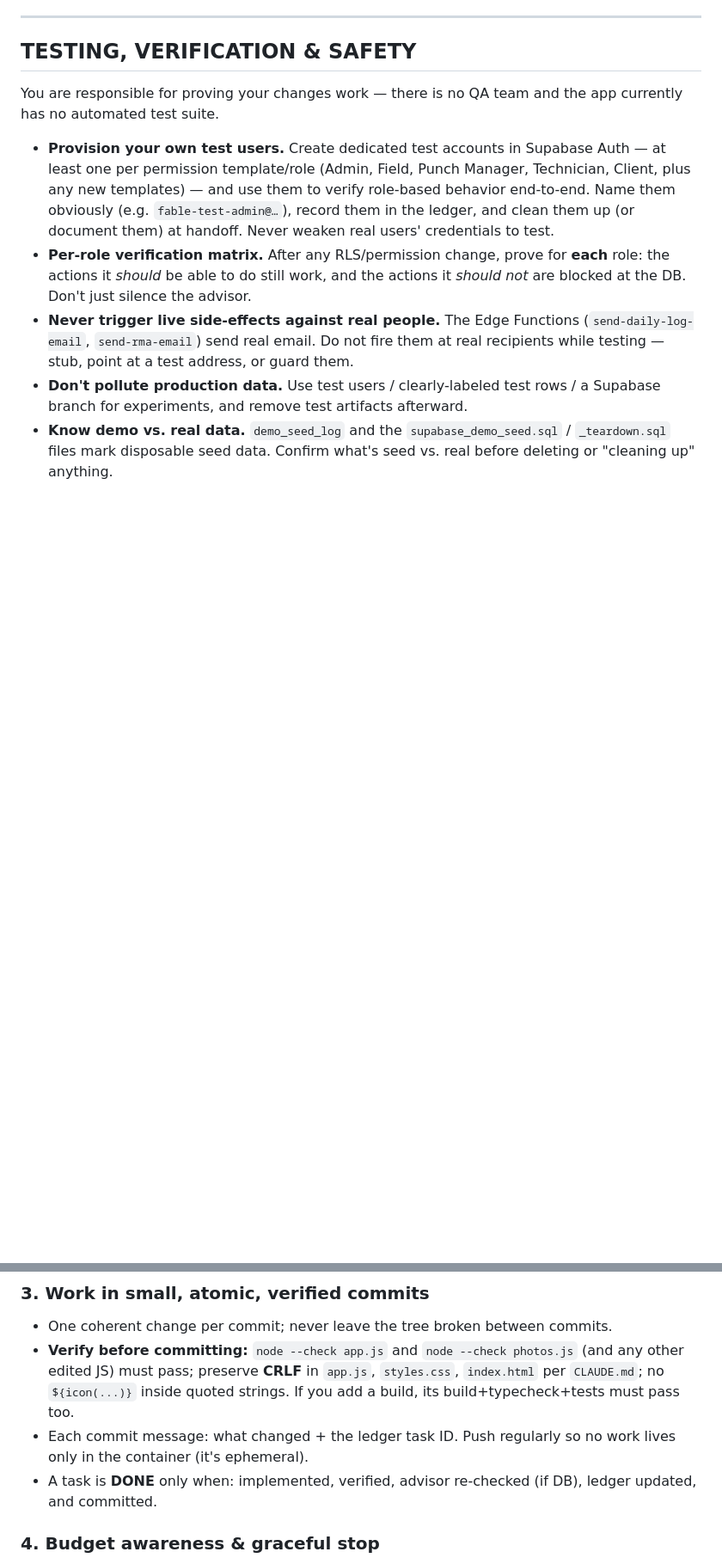
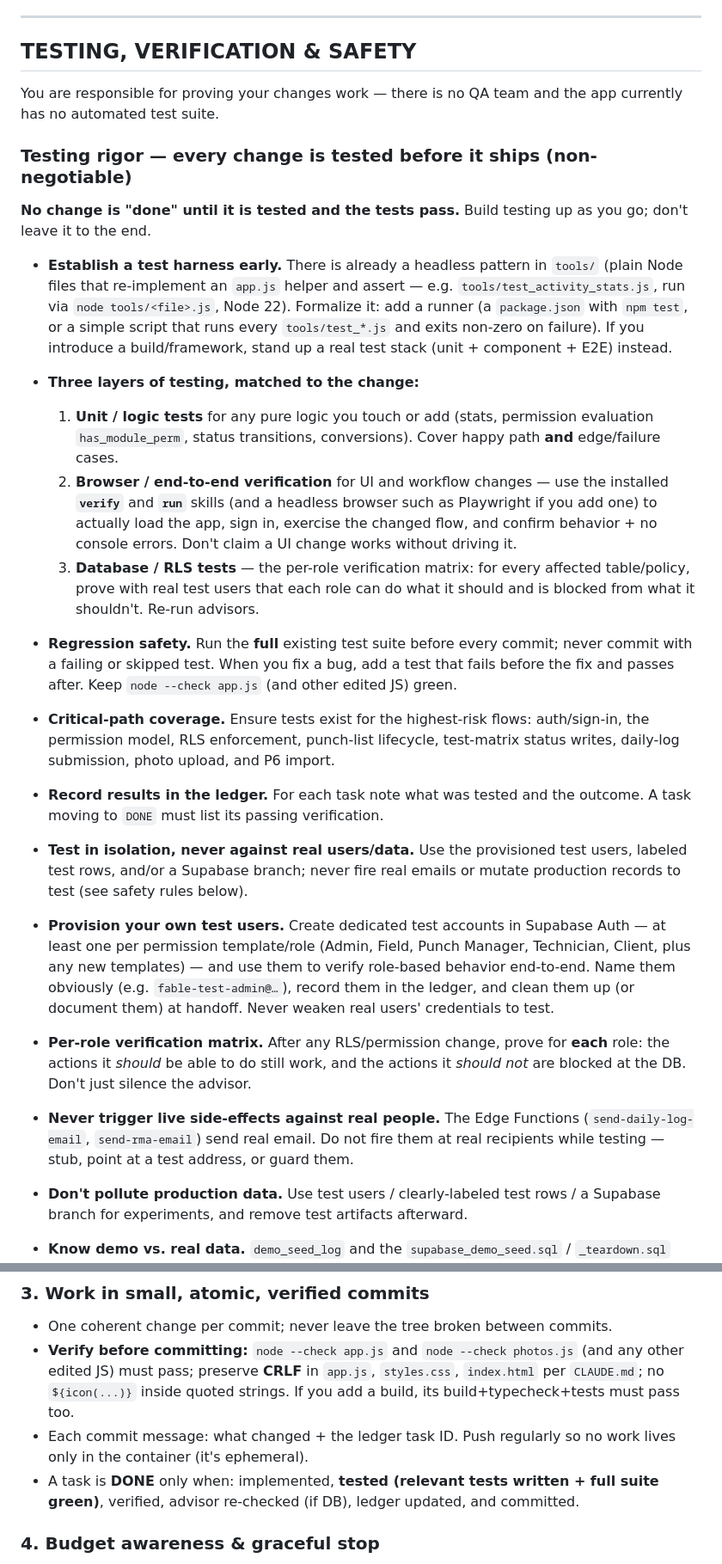
Before and after one commit to khouryai/cx-portal, a Markdown page: FABLE5_AUDIT_PROMPT.md, 2 parts joined by grey strips. Shown at 86% size. Rendered like a GitHub page; blank space fills up the shorter version.

Commit message:
Fable 5 prompt: add session kickoff checklist and rigorous testing mandate

```diff
--- a/FABLE5_AUDIT_PROMPT.md
+++ b/FABLE5_AUDIT_PROMPT.md
@@ -223,6 +255,43 @@ You have **full latitude** over the live Supabase project (id
 You are responsible for proving your changes work — there is no QA team and the
 app currently has no automated test suite.
 
+### Testing rigor — every change is tested before it ships (non-negotiable)
+**No change is "done" until it is tested and the tests pass.** Build testing up
+as you go; don't leave it to the end.
+
+- **Establish a test harness early.** There is already a headless pattern in
+  `tools/` (plain Node files that re-implement an `app.js` helper and assert —
+  e.g. `tools/test_activity_stats.js`, run via `node tools/<file>.js`, Node 22).
+  Formalize it: add a runner (a `package.json` with `npm test`, or a simple
+  script that runs every `tools/test_*.js` and exits non-zero on failure). If
+  you introduce a build/framework, stand up a real test stack
+  (unit + component + E2E) instead.
+- **Three layers of testing, matched to the change:**
+  1. **Unit / logic tests** for any pure logic you touch or add (stats,
+     permission evaluation `has_module_perm`, status transitions, conversions).
+     Cover happy path **and** edge/failure cases.
+  2. **Browser / end-to-end verification** for UI and workflow changes — use the
+     installed **`verify`** and **`run`** skills (and a headless browser such as
+     Playwright if you add one) to actually load the app, sign in, exercise the
+     changed flow, and confirm behavior + no console errors. Don't claim a UI
+     change works without driving it.
+  3. **Database / RLS tests** — the per-role verification matrix: for every
+     affected table/policy, prove with real test users that each role can do
+     what it should and is blocked from what it shouldn't. Re-run advisors.
+- **Regression safety.** Run the **full** existing test suite before every
+  commit; never commit with a failing or skipped test. When you fix a bug, add a
+  test that fails before the fix and passes after. Keep `node --check app.js`
+  (and other edited JS) green.
+- **Critical-path coverage.** Ensure tests exist for the highest-risk flows:
+  auth/sign-in, the permission model, RLS enforcement, punch-list lifecycle,
+  test-matrix status writes, daily-log submission, photo upload, and P6 import.
+- **Record results in the ledger.** For each task note what was tested and the
+  outcome. A task moving to `DONE` must list its passing verification.
+- **Test in isolation, never against real users/data.** Use the provisioned
+  test users, labeled test rows, and/or a Supabase branch; never fire real
+  emails or mutate production records to test (see safety rules below).
+
+
 - **Provision your own test users.** Create dedicated test accounts in Supabase
   Auth — at least one per permission template/role (Admin, Field, Punch Manager,
   Technician, Client, plus any new templates) — and use them to verify
@@ -352,8 +421,9 @@ At the top of each session, **before any work**:
   strings. If you add a build, its build+typecheck+tests must pass too.
 - Each commit message: what changed + the ledger task ID. Push regularly so no
   work lives only in the container (it's ephemeral).
-- A task is **DONE** only when: implemented, verified, advisor re-checked (if
-  DB), ledger updated, and committed.
+- A task is **DONE** only when: implemented, **tested (relevant tests written +
+  full suite green)**, verified, advisor re-checked (if DB), ledger updated, and
+  committed.
 
 ### 4. Budget awareness & graceful stop
 - Prefer finishing a small task fully over starting a large one you can't close.
```
Also changed, not shown: other parts of FABLE5_AUDIT_PROMPT.md (+32 -0 lines).
